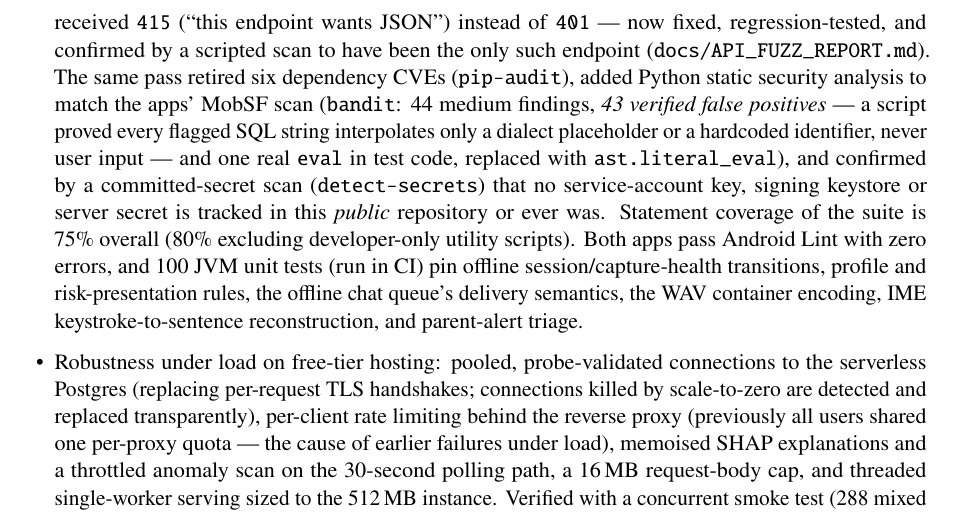
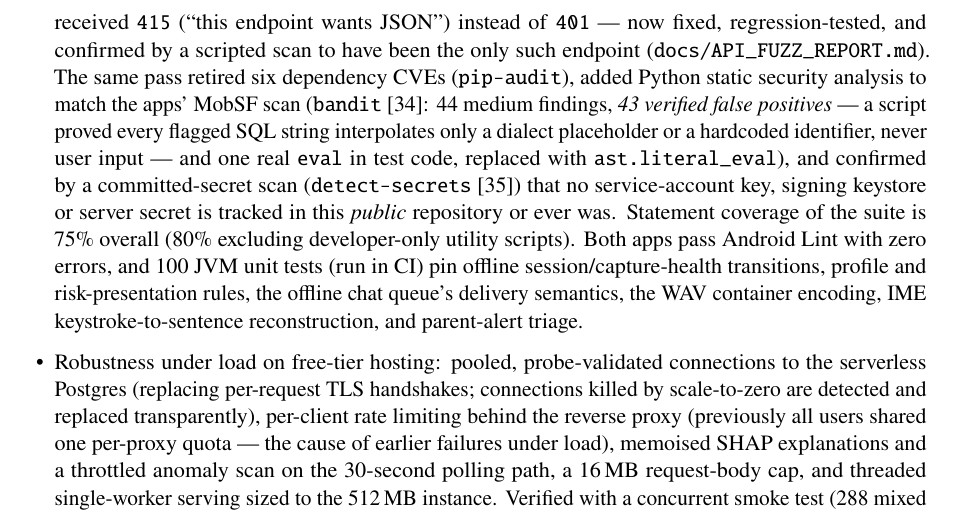
Before and after one commit to kaustubhagarwal21/gaming-addiction-detection-capstone, a LaTeX paper (docs/PROJECT_PAPER.tex): part of page 29 of 39, cut so that both start at the same text. Compiled offline with pdfLaTeX.

```diff
--- a/docs/PROJECT_PAPER.tex
+++ b/docs/PROJECT_PAPER.tex
@@ -1690,11 +1690,11 @@
         scripted scan to have been the only such endpoint
         (\texttt{docs/API\_FUZZ\_REPORT.md}). The same pass retired six dependency
         CVEs (\texttt{pip-audit}), added Python static security analysis to match the
-        apps' MobSF scan (\texttt{bandit}: 44 medium findings, \emph{43 verified false
+        apps' MobSF scan (\texttt{bandit}~\cite{bandit}: 44 medium findings, \emph{43 verified false
         positives} --- a script proved every flagged SQL string interpolates only a
         dialect placeholder or a hardcoded identifier, never user input --- and one
         real \texttt{eval} in test code, replaced with \texttt{ast.literal\_eval}), and
-        confirmed by a committed-secret scan (\texttt{detect-secrets}) that no service-account
+        confirmed by a committed-secret scan (\texttt{detect-secrets}~\cite{detectsecrets}) that no service-account
         key, signing keystore or server secret is tracked in this \emph{public}
         repository or ever was. Statement coverage of the suite is $75\%$ overall
         ($80\%$ excluding developer-only utility scripts). Both apps pass
```
